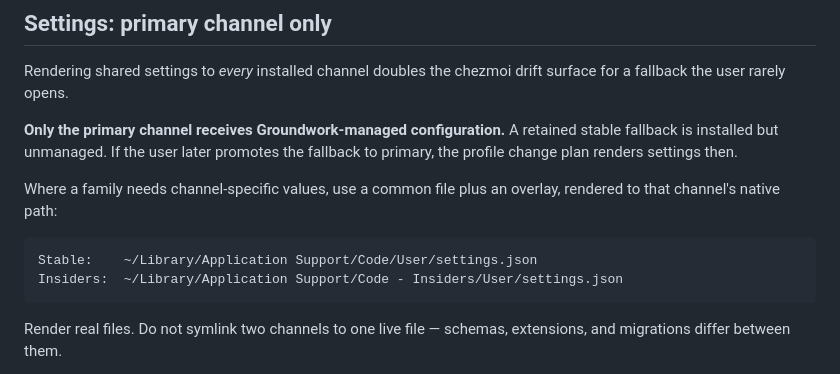
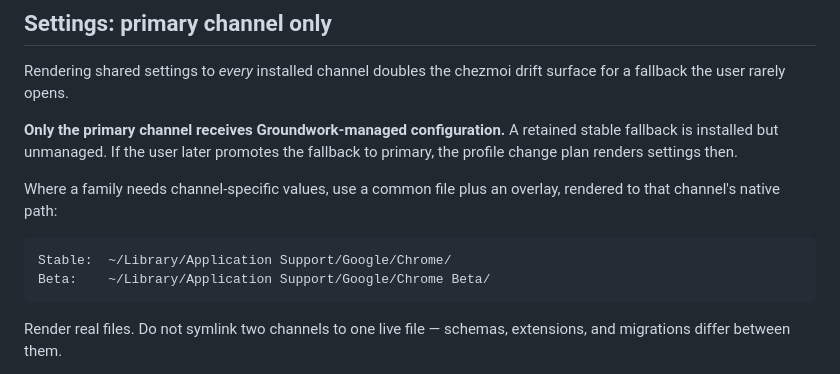
Before and after one commit to jasondockery/groundwork-mac, a Markdown page: specs/environment-profiles-and-release-posture.md, the part around one of its changes. GitHub-like rendering.

````diff
--- a/specs/environment-profiles-and-release-posture.md
+++ b/specs/environment-profiles-and-release-posture.md
@@ -310,8 +308,8 @@ Where a family needs channel-specific values, use a common file plus an
 overlay, rendered to that channel's native path:
 
 ```text
-Stable:    ~/Library/Application Support/Code/User/settings.json
-Insiders:  ~/Library/Application Support/Code - Insiders/User/settings.json
+Stable:  ~/Library/Application Support/Google/Chrome/
+Beta:    ~/Library/Application Support/Google/Chrome Beta/
 ```
 
 Render real files. Do not symlink two channels to one live file — schemas,
````
Also changed, not shown: other parts of specs/environment-profiles-and-release-posture.md (+11 -13 lines), home/.chezmoitemplates/ai-thesis.md (+1 -1 lines).
